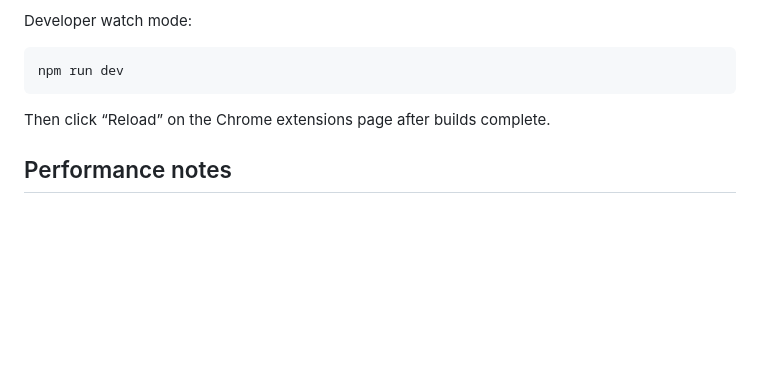
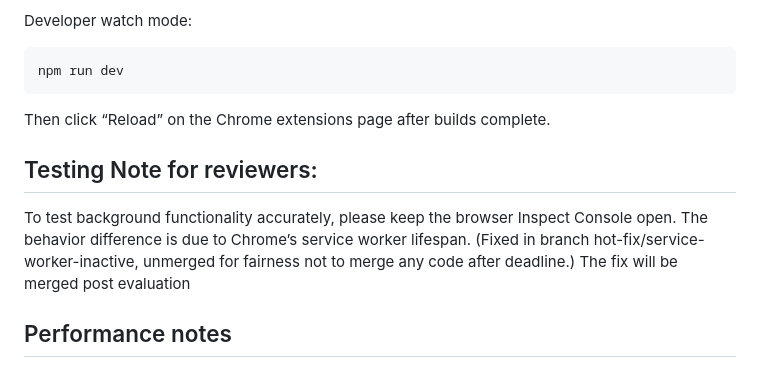
Before and after one commit to HebaShamardy/NeuMemo, a Markdown page: README.md, the part around the change. GitHub-like rendering; blank space fills up the shorter version.

Commit message:
Added testing note in README (non-code)

```diff
--- a/README.md
+++ b/README.md
@@ -94,6 +94,12 @@ npm run dev
 
 Then click “Reload” on the Chrome extensions page after builds complete.
 
+## Testing Note for reviewers:
+To test background functionality accurately, please keep the browser Inspect Console open.
+The behavior difference is due to Chrome’s service worker lifespan.
+(Fixed in branch hot-fix/service-worker-inactive, unmerged for fairness not to merge any code after deadline.)
+The fix will be merged post evaluation
+
 ## Performance notes
 
 - If you have more than ~20 open tabs, organizing a session can take about 2–5 minutes due to model calls, batching, and free‑tier rate limits.
```
